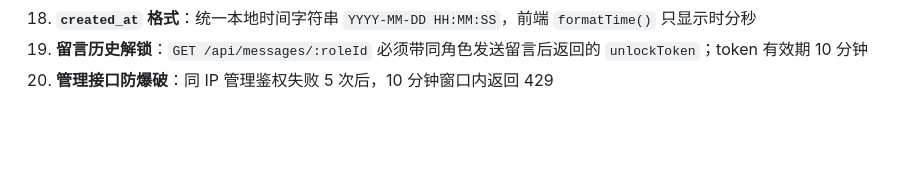
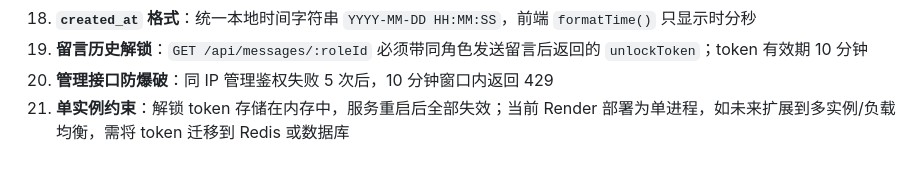
Before and after one commit to shushuzz70916-ctrl/children-show, a Markdown page: AGENTS.md, the part around the change. GitHub-like rendering; blank space fills up the shorter version.

Commit message:
docs: sync single-instance constraint to AGENTS.md

```diff
--- a/AGENTS.md
+++ b/AGENTS.md
@@ -230,3 +230,4 @@ CREATE INDEX idx_created ON messages(created_at);
 18. **`created_at` 格式**：统一本地时间字符串 `YYYY-MM-DD HH:MM:SS`，前端 `formatTime()` 只显示时分秒
 19. **留言历史解锁**：`GET /api/messages/:roleId` 必须带同角色发送留言后返回的 `unlockToken`；token 有效期 10 分钟
 20. **管理接口防爆破**：同 IP 管理鉴权失败 5 次后，10 分钟窗口内返回 429
+21. **单实例约束**：解锁 token 存储在内存中，服务重启后全部失效；当前 Render 部署为单进程，如未来扩展到多实例/负载均衡，需将 token 迁移到 Redis 或数据库
```
